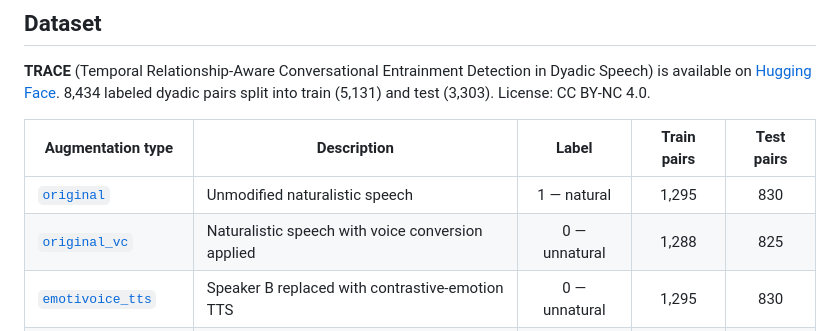
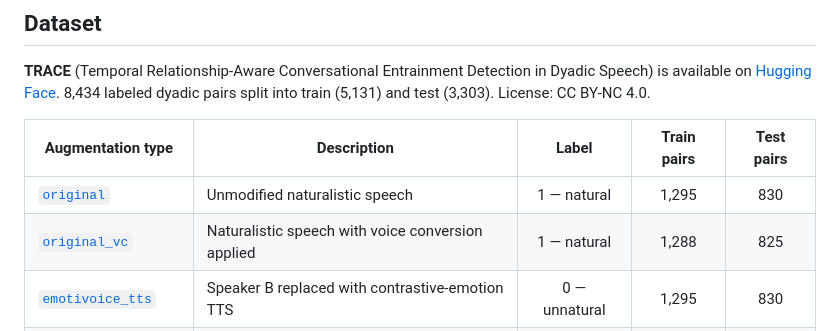
Before and after one commit to SathvikNapa/NaturalnessPrediction, a Markdown page: README.md, the part around the change. GitHub-like rendering.

Commit message:
Update label for original_vc augmentation type

```diff
--- a/README.md
+++ b/README.md
@@ -52,7 +52,7 @@ Each folder contains `best_model.pt` (best validation accuracy) and `last_model.
 | Augmentation type | Description | Label | Train pairs | Test pairs |
 |---|---|:---:|:---:|:---:|
 | [`original`](https://huggingface.co/datasets/SathvikNapa/TRACE/tree/main/audio/original) | Unmodified naturalistic speech | 1 — natural | 1,295 | 830 |
-| [`original_vc`](https://huggingface.co/datasets/SathvikNapa/TRACE/tree/main/audio/original_vc) | Naturalistic speech with voice conversion applied | 0 — unnatural | 1,288 | 825 |
+| [`original_vc`](https://huggingface.co/datasets/SathvikNapa/TRACE/tree/main/audio/original_vc) | Naturalistic speech with voice conversion applied | 1 — natural | 1,288 | 825 |
 | [`emotivoice_tts`](https://huggingface.co/datasets/SathvikNapa/TRACE/tree/main/audio/emotivoice_tts) | Speaker B replaced with contrastive-emotion TTS | 0 — unnatural | 1,295 | 830 |
 | [`emotivoice_tts_vc`](https://huggingface.co/datasets/SathvikNapa/TRACE/tree/main/audio/emotivoice_tts_vc) | TTS Speaker B additionally voice-converted | 0 — unnatural | 1,253 | 818 |
 
```
